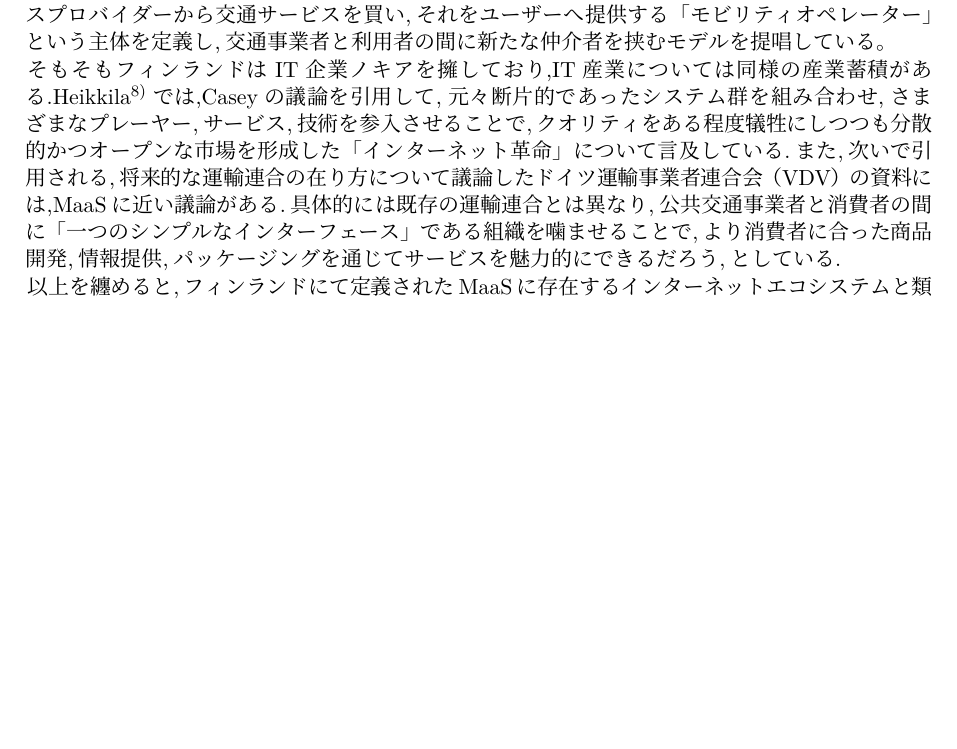
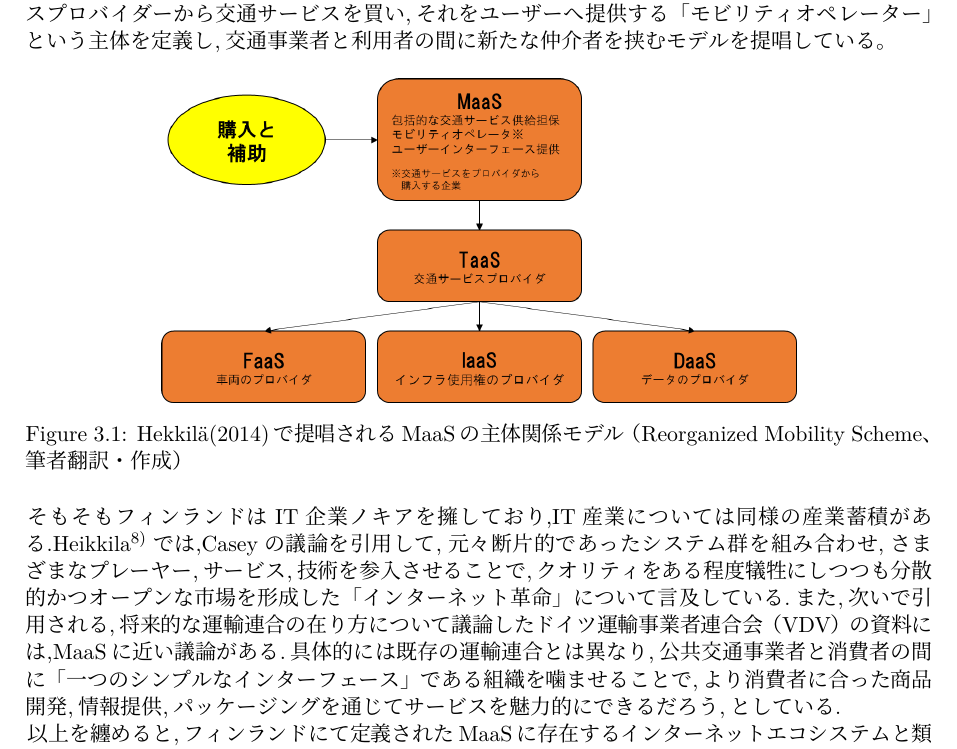
Before and after one commit to ukyonagata0105/DoctorThesis, a LaTeX document (main.tex, which reads texts/chapter3.tex): part of page 32 of 81 before the commit and part of page 32 of 82 after it, cut so that both start at the same text, the shorter picture padded with empty space. The pictures show the PDF file main.pdf that the author committed with the source.

Commit message:
Add figures to Chapter 3 from original docx
- Extracted 3 images from MaaS paper docx file
- Added Hekkilä(2014) MaaS model diagram
- PDF now 82 pages with Chapter 3 figure included

```diff
--- a/texts/chapter3.tex
+++ b/texts/chapter3.tex
@@ -108,6 +108,13 @@ MaaSとインターネットの類似性}\label{maasux3068ux30a4ux30f3ux30bfux30
 インターネットの特徴は,「いかなる情報であっても運搬可能とすること」,そのために「デジタル化」を挟むことである.デジタル化とは,従来連続分布であったものの「断片化」,つまり離散分布化である.これをシステムに当てはめるのであれば,今まであやふやであった役割を定義し,分割し,その接続要件を定義し,以てシステム全体の安全性や機能を担保することである.\footnote{企業の水平統合への議論にも繋がる.機能の分化,統合を行わずシステム全体が瓦解あるいは不安定になった事例として,日本航空（日本航空,日本エアシステム）やみずほ銀行（第一勧業銀行,富士銀行,日本興業銀行）があげられる.}
 
 先述の論文で述べられているのは,交通に関わる様々な機能を分化させ,接続して全体システムを機能させる構造図である。Heikkilä(2014)は「Reorganized Mobility Scheme」として,交通サービスプロバイダーから交通サービスを買い,それをユーザーへ提供する「モビリティオペレーター」という主体を定義し,交通事業者と利用者の間に新たな仲介者を挟むモデルを提唱している。
+
+\begin{figure}[htbp]
+\centering
+\includegraphics[width=0.7\textwidth]{figure/ch3/image1.png}
+\caption{Hekkilä(2014)で提唱されるMaaSの主体関係モデル（Reorganized Mobility Scheme、筆者翻訳・作成）}
+\label{fig:ch3_hekkila_model}
+\end{figure}
 
 そもそもフィンランドはIT企業ノキアを擁しており,IT産業については同様の産業蓄積がある.Heikkila\textsuperscript{8)}では,Caseyの議論を引用して,元々断片的であったシステム群を組み合わせ,さまざまなプレーヤー,サービス,技術を参入させることで,クオリティをある程度犠牲にしつつも分散的かつオープンな市場を形成した「インターネット革命」について言及している.また,次いで引用される,将来的な運輸連合の在り方について議論したドイツ運輸事業者連合会（VDV）の資料には,MaaSに近い議論がある.具体的には既存の運輸連合とは異なり,公共交通事業者と消費者の間に「一つのシンプルなインターフェース」である組織を噛ませることで,より消費者に合った商品開発,情報提供,パッケージングを通じてサービスを魅力的にできるだろう,としている.
 
```
Also changed, not shown: figure/ch3/image1.png (added), figure/ch3/image2.png (added), figure/ch3/image3.png (added), main.pdf.
